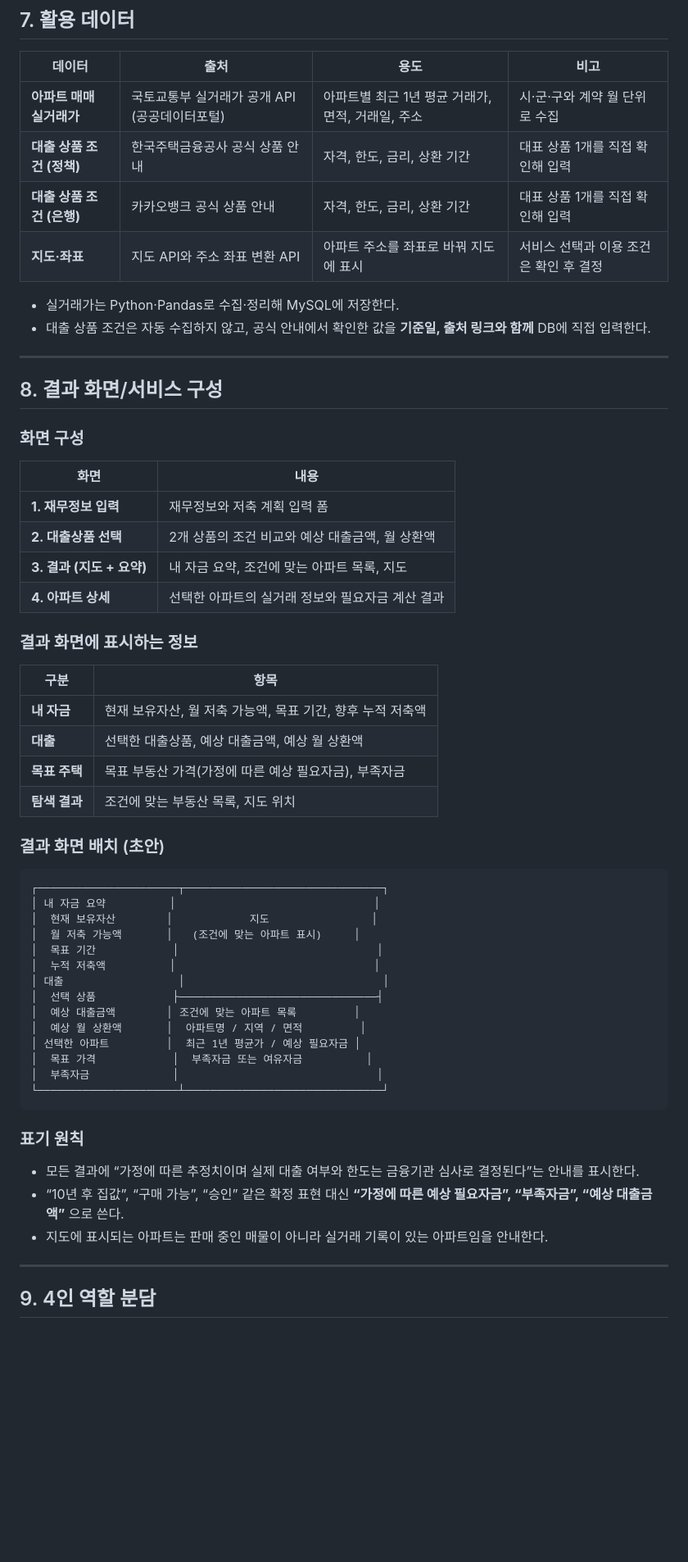
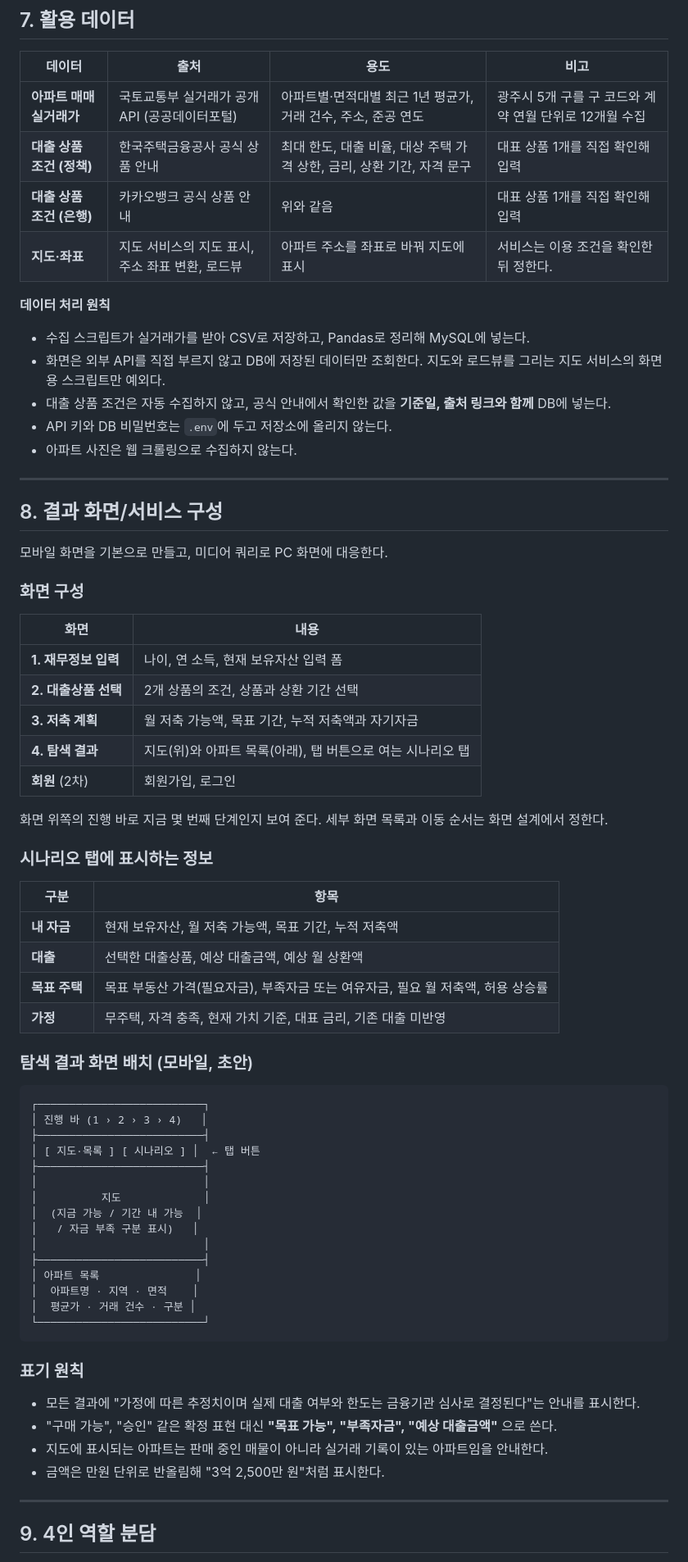
Before and after one commit to semiproejct/Money_to_Home, a Markdown page: 01_project_overview.md, the part around one of its changes. Shown at 82% size. Drawn GitHub-style; blank space fills up the shorter version.

Commit message:
프로젝트 기획서를 요구사항 명세서에 맞춰 수정
- 대상 지역을 광주시로 변경
- 입력 항목에서 기존 대출, 무주택 여부, 집값 변동 가정 제외
- 허용 상승률, 모바일 우선 화면, 시나리오 탭 반영
- 우선순위를 MoSCoW로, 일정을 2주 기준으로 정리

````diff
--- a/01_project_overview.md
+++ b/01_project_overview.md
@@ -115,59 +128,72 @@
 
 | 데이터 | 출처 | 용도 | 비고 |
 | --- | --- | --- | --- |
-| **아파트 매매 실거래가** | 국토교통부 실거래가 공개 API (공공데이터포털) | 아파트별 최근 1년 평균 거래가, 면적, 거래일, 주소 | 시·군·구와 계약 월 단위로 수집 |
-| **대출 상품 조건 (정책)** | 한국주택금융공사 공식 상품 안내 | 자격, 한도, 금리, 상환 기간 | 대표 상품 1개를 직접 확인해 입력 |
-| **대출 상품 조건 (은행)** | 카카오뱅크 공식 상품 안내 | 자격, 한도, 금리, 상환 기간 | 대표 상품 1개를 직접 확인해 입력 |
-| **지도·좌표** | 지도 API와 주소 좌표 변환 API | 아파트 주소를 좌표로 바꿔 지도에 표시 | 서비스 선택과 이용 조건은 확인 후 결정 |
-- 실거래가는 Python·Pandas로 수집·정리해 MySQL에 저장한다.
-- 대출 상품 조건은 자동 수집하지 않고, 공식 안내에서 확인한 값을 **기준일, 출처 링크와 함께** DB에 직접 입력한다.
+| **아파트 매매 실거래가** | 국토교통부 실거래가 공개 API (공공데이터포털) | 아파트별·면적대별 최근 1년 평균가, 거래 건수, 주소, 준공 연도 | 광주시 5개 구를 구 코드와 계약 연월 단위로 12개월 수집 |
+| **대출 상품 조건 (정책)** | 한국주택금융공사 공식 상품 안내 | 최대 한도, 대출 비율, 대상 주택 가격 상한, 금리, 상환 기간, 자격 문구 | 대표 상품 1개를 직접 확인해 입력 |
+| **대출 상품 조건 (은행)** | 카카오뱅크 공식 상품 안내 | 위와 같음 | 대표 상품 1개를 직접 확인해 입력 |
+| **지도·좌표** | 지도 서비스의 지도 표시, 주소 좌표 변환, 로드뷰 | 아파트 주소를 좌표로 바꿔 지도에 표시 | 서비스는 이용 조건을 확인한 뒤 정한다. |
+
+**데이터 처리 원칙**
+
+- 수집 스크립트가 실거래가를 받아 CSV로 저장하고, Pandas로 정리해 MySQL에 넣는다.
+- 화면은 외부 API를 직접 부르지 않고 DB에 저장된 데이터만 조회한다. 지도와 로드뷰를 그리는 지도 서비스의 화면용 스크립트만 예외다.
+- 대출 상품 조건은 자동 수집하지 않고, 공식 안내에서 확인한 값을 **기준일, 출처 링크와 함께** DB에 넣는다.
+- API 키와 DB 비밀번호는 `.env`에 두고 저장소에 올리지 않는다.
+- 아파트 사진은 웹 크롤링으로 수집하지 않는다.
 
 ---
 
 ## 8. 결과 화면/서비스 구성
 
+모바일 화면을 기본으로 만들고, 미디어 쿼리로 PC 화면에 대응한다.
+
 ### 화면 구성
 
 | 화면 | 내용 |
 | --- | --- |
-| **1. 재무정보 입력** | 재무정보와 저축 계획 입력 폼 |
-| **2. 대출상품 선택** | 2개 상품의 조건 비교와 예상 대출금액, 월 상환액 |
-| **3. 결과 (지도 + 요약)** | 내 자금 요약, 조건에 맞는 아파트 목록, 지도 |
-| **4. 아파트 상세** | 선택한 아파트의 실거래 정보와 필요자금 계산 결과 |
+| **1. 재무정보 입력** | 나이, 연 소득, 현재 보유자산 입력 폼 |
+| **2. 대출상품 선택** | 2개 상품의 조건, 상품과 상환 기간 선택 |
+| **3. 저축 계획** | 월 저축 가능액, 목표 기간, 누적 저축액과 자기자금 |
+| **4. 탐색 결과** | 지도(위)와 아파트 목록(아래), 탭 버튼으로 여는 시나리오 탭 |
+| **회원** (2차) | 회원가입, 로그인 |
 
-### 결과 화면에 표시하는 정보
+화면 위쪽의 진행 바로 지금 몇 번째 단계인지 보여 준다. 세부 화면 목록과 이동 순서는 화면 설계에서 정한다.
+
+### 시나리오 탭에 표시하는 정보
 
 | 구분 | 항목 |
 | --- | --- |
-| **내 자금** | 현재 보유자산, 월 저축 가능액, 목표 기간, 향후 누적 저축액 |
+| **내 자금** | 현재 보유자산, 월 저축 가능액, 목표 기간, 누적 저축액 |
 | **대출** | 선택한 대출상품, 예상 대출금액, 예상 월 상환액 |
-| **목표 주택** | 목표 부동산 가격(가정에 따른 예상 필요자금), 부족자금 |
-| **탐색 결과** | 조건에 맞는 부동산 목록, 지도 위치 |
+| **목표 주택** | 목표 부동산 가격(필요자금), 부족자금 또는 여유자금, 필요 월 저축액, 허용 상승률 |
+| **가정** | 무주택, 자격 충족, 현재 가치 기준, 대표 금리, 기존 대출 미반영 |
 
-### 결과 화면 배치 (초안)
+### 탐색 결과 화면 배치 (모바일, 초안)
 
 ```
-┌──────────────────────┬───────────────────────────────┐
-│ 내 자금 요약          │                               │
-│  현재 보유자산        │            지도                │
-│  월 저축 가능액       │   (조건에 맞는 아파트 표시)     │
-│  목표 기간            │                               │
-│  누적 저축액          │                               │
-│ 대출                  │                               │
-│  선택 상품            ├───────────────────────────────┤
-│  예상 대출금액        │ 조건에 맞는 아파트 목록         │
-│  예상 월 상환액       │  아파트명 / 지역 / 면적         │
-│ 선택한 아파트         │  최근 1년 평균가 / 예상 필요자금 │
-│  목표 가격            │  부족자금 또는 여유자금          │
-│  부족자금             │                               │
-└──────────────────────┴───────────────────────────────┘
+┌──────────────────────────┐
+│ 진행 바 (1 › 2 › 3 › 4)   │
+├──────────────────────────┤
+│ [ 지도·목록 ] [ 시나리오 ] │  ← 탭 버튼
+├──────────────────────────┤
+│                          │
+│          지도             │
+│  (지금 가능 / 기간 내 가능  │
+│   / 자금 부족 구분 표시)   │
+│                          │
+├──────────────────────────┤
+│ 아파트 목록               │
+│  아파트명 · 지역 · 면적    │
+│  평균가 · 거래 건수 · 구분 │
+└──────────────────────────┘
 ```
 
 ### 표기 원칙
 
-- 모든 결과에 “가정에 따른 추정치이며 실제 대출 여부와 한도는 금융기관 심사로 결정된다”는 안내를 표시한다.
-- “10년 후 집값”, “구매 가능”, “승인” 같은 확정 표현 대신 **“가정에 따른 예상 필요자금”, “부족자금”, “예상 대출금액”** 으로 쓴다.
+- 모든 결과에 "가정에 따른 추정치이며 실제 대출 여부와 한도는 금융기관 심사로 결정된다"는 안내를 표시한다.
+- "구매 가능", "승인" 같은 확정 표현 대신 **"목표 가능", "부족자금", "예상 대출금액"** 으로 쓴다.
 - 지도에 표시되는 아파트는 판매 중인 매물이 아니라 실거래 기록이 있는 아파트임을 안내한다.
+- 금액은 만원 단위로 반올림해 "3억 2,500만 원"처럼 표시한다.
 
 ---
 
````
Also changed, not shown: other parts of 01_project_overview.md (+139 -128 lines).
